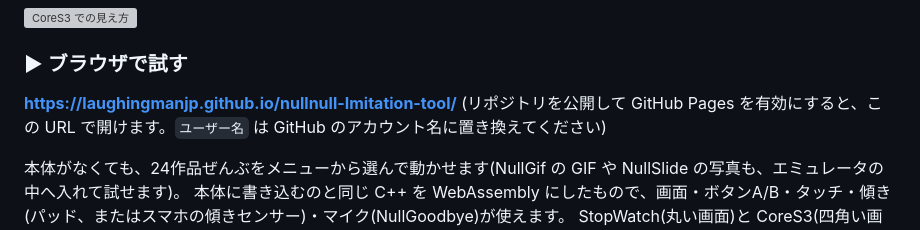
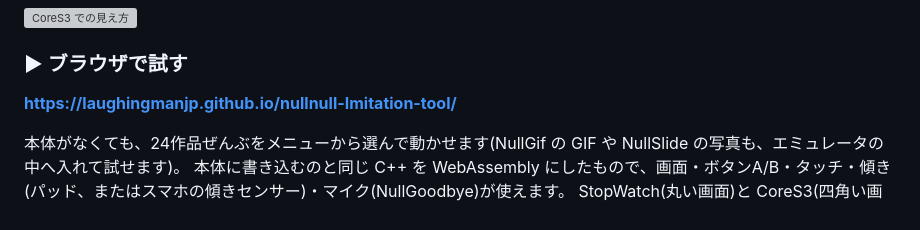
Before and after one commit to LaughingManJP/nullnull-Imitation-tool, a Markdown page: README.md, the part around the change. Drawn GitHub-style; grey boxes are pictures that could not be loaded.

```diff
--- a/README.md
+++ b/README.md
@@ -20,7 +20,7 @@
 ### ▶ ブラウザで試す
 
 **https://laughingmanjp.github.io/nullnull-Imitation-tool/**
-(リポジトリを公開して GitHub Pages を有効にすると、この URL で開けます。`ユーザー名` は GitHub のアカウント名に置き換えてください)
+
 
 本体がなくても、24作品ぜんぶをメニューから選んで動かせます(NullGif の GIF や NullSlide の写真も、エミュレータの中へ入れて試せます)。
 本体に書き込むのと同じ C++ を WebAssembly にしたもので、画面・ボタンA/B・タッチ・傾き(パッド、またはスマホの傾きセンサー)・マイク(NullGoodbye)が使えます。
```
